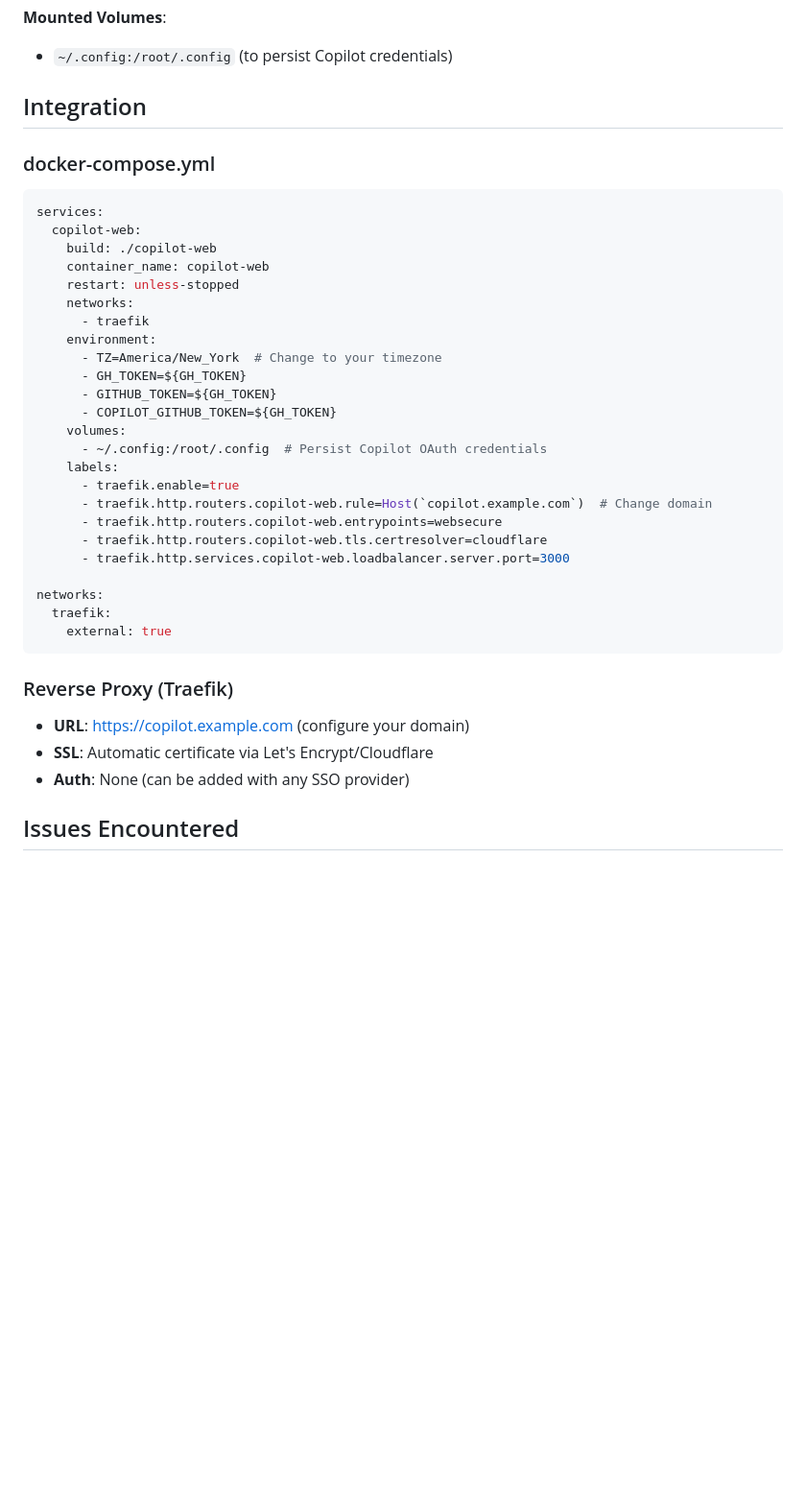
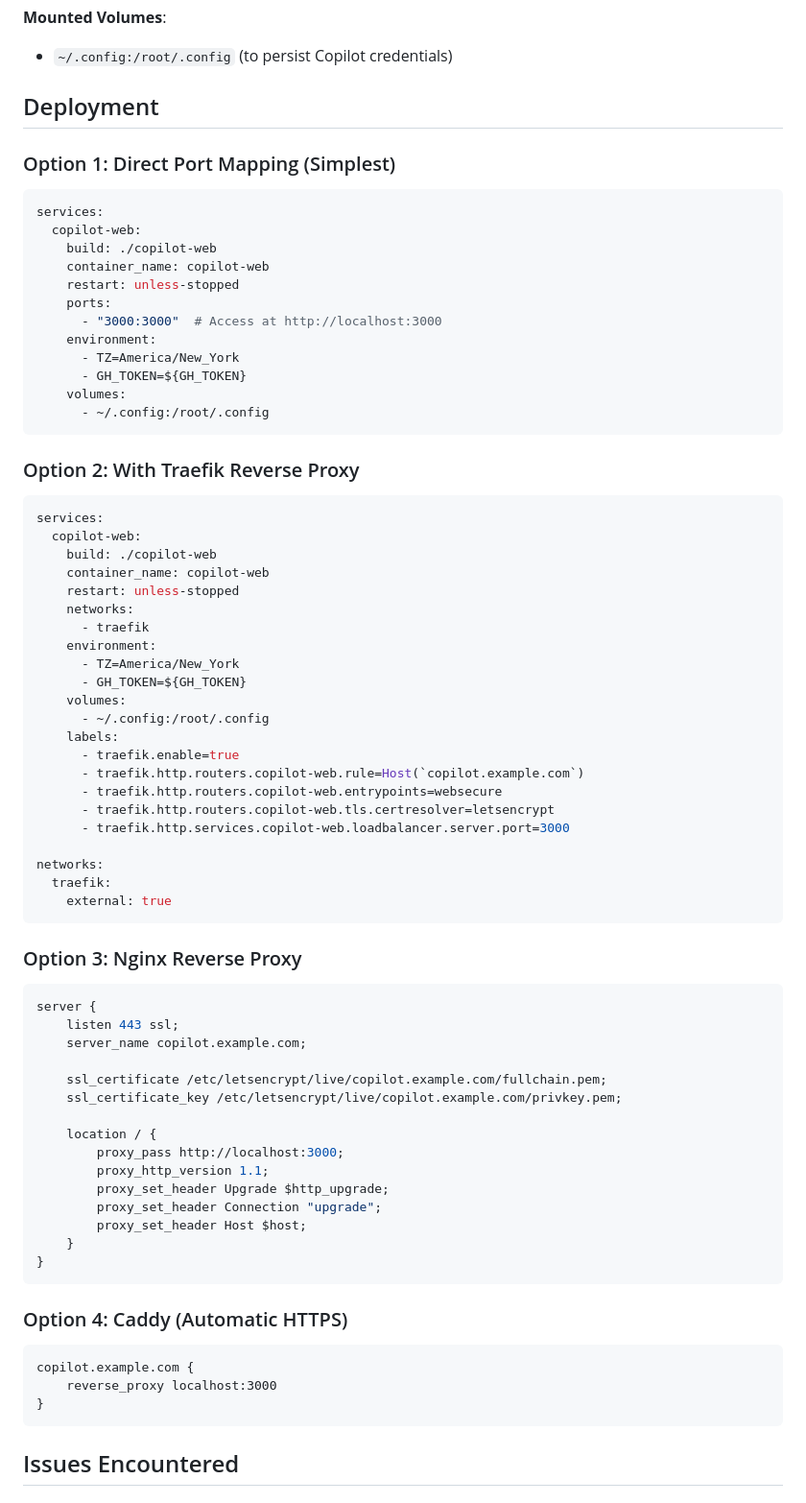
Before and after one commit to lucafucci/copilot-web, a Markdown page: README.md, the part around the change. Shown: that part at 96% size. GitHub-like rendering; blank space fills up the shorter version.

Commit message:
docs: make Traefik optional, add deployment alternatives

````diff
--- a/README.md
+++ b/README.md
@@ -49,9 +49,25 @@ RUN curl -fsSL https://github.com/github/copilot-cli/releases/latest/download/co
 **Mounted Volumes**:
 - `~/.config:/root/.config` (to persist Copilot credentials)
 
-## Integration
+## Deployment
 
-### docker-compose.yml
+### Option 1: Direct Port Mapping (Simplest)
+```yaml
+services:
+  copilot-web:
+    build: ./copilot-web
+    container_name: copilot-web
+    restart: unless-stopped
+    ports:
+      - "3000:3000"  # Access at http://localhost:3000
+    environment:
+      - TZ=America/New_York
+      - GH_TOKEN=${GH_TOKEN}
+    volumes:
+      - ~/.config:/root/.config
+```
+
+### Option 2: With Traefik Reverse Proxy
 ```yaml
 services:
   copilot-web:
@@ -61,17 +77,15 @@ services:
     networks:
       - traefik
     environment:
-      - TZ=America/New_York  # Change to your timezone
+      - TZ=America/New_York
       - GH_TOKEN=${GH_TOKEN}
-      - GITHUB_TOKEN=${GH_TOKEN}
-      - COPILOT_GITHUB_TOKEN=${GH_TOKEN}
     volumes:
-      - ~/.config:/root/.config  # Persist Copilot OAuth credentials
+      - ~/.config:/root/.config
     labels:
       - traefik.enable=true
-      - traefik.http.routers.copilot-web.rule=Host(`copilot.example.com`)  # Change domain
+      - traefik.http.routers.copilot-web.rule=Host(`copilot.example.com`)
       - traefik.http.routers.copilot-web.entrypoints=websecure
-      - traefik.http.routers.copilot-web.tls.certresolver=cloudflare
+      - traefik.http.routers.copilot-web.tls.certresolver=letsencrypt
       - traefik.http.services.copilot-web.loadbalancer.server.port=3000
 
 networks:
@@ -79,10 +93,31 @@ networks:
     external: true
 ```
 
-### Reverse Proxy (Traefik)
-- **URL**: https://copilot.example.com (configure your domain)
-- **SSL**: Automatic certificate via Let's Encrypt/Cloudflare
-- **Auth**: None (can be added with any SSO provider)
+### Option 3: Nginx Reverse Proxy
+```nginx
+server {
+    listen 443 ssl;
+    server_name copilot.example.com;
+
+    ssl_certificate /etc/letsencrypt/live/copilot.example.com/fullchain.pem;
+    ssl_certificate_key /etc/letsencrypt/live/copilot.example.com/privkey.pem;
+
+    location / {
+        proxy_pass http://localhost:3000;
+        proxy_http_version 1.1;
+        proxy_set_header Upgrade $http_upgrade;
+        proxy_set_header Connection "upgrade";
+        proxy_set_header Host $host;
+    }
+}
+```
+
+### Option 4: Caddy (Automatic HTTPS)
+```caddy
+copilot.example.com {
+    reverse_proxy localhost:3000
+}
+```
 
 ## Issues Encountered
 
````
